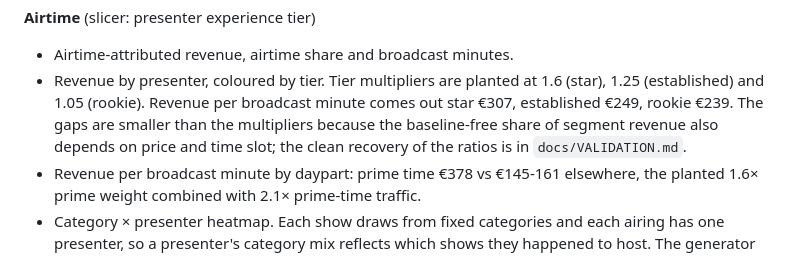
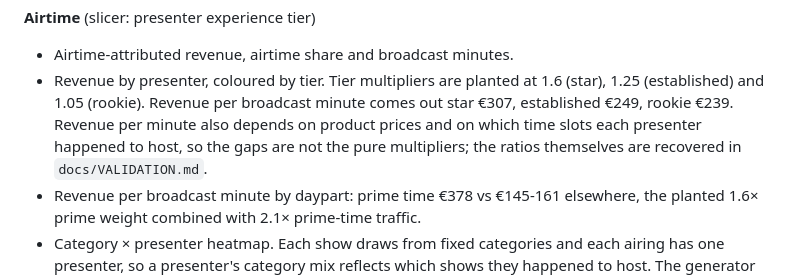
Before and after one commit to utkarshsawant65/Live-commerce-airtime-intelligence, a Markdown page: PROJECT_GUIDE.md, the part around the change. Rendered like a GitHub page.

Commit message:
Docs: clearer tier note
Co-Authored-By: Claude Opus 5.5 <noreply@anthropic.com>

```diff
--- a/PROJECT_GUIDE.md
+++ b/PROJECT_GUIDE.md
@@ -386,9 +386,9 @@ are a check on the pipeline, not business findings.
 - Airtime-attributed revenue, airtime share and broadcast minutes.
 - Revenue by presenter, coloured by tier. Tier multipliers are planted at 1.6 (star),
   1.25 (established) and 1.05 (rookie). Revenue per broadcast minute comes out star €307,
-  established €249, rookie €239. The gaps are smaller than the multipliers because the
-  baseline-free share of segment revenue also depends on price and time slot; the clean
-  recovery of the ratios is in `docs/VALIDATION.md`.
+  established €249, rookie €239. Revenue per minute also depends on product prices and on
+  which time slots each presenter happened to host, so the gaps are not the pure multipliers;
+  the ratios themselves are recovered in `docs/VALIDATION.md`.
 - Revenue per broadcast minute by daypart: prime time €378 vs €145-161 elsewhere, the
   planted 1.6× prime weight combined with 2.1× prime-time traffic.
 - Category × presenter heatmap. Each show draws from fixed categories and each airing has
```
